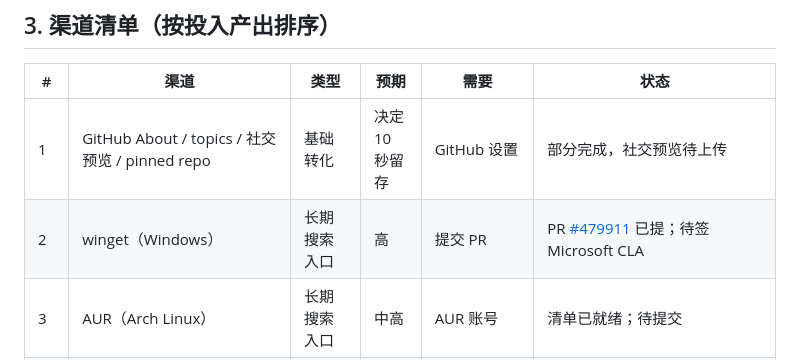
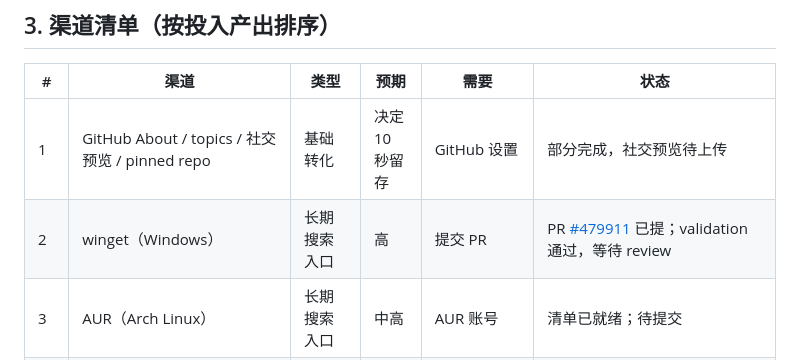
Before and after one commit to riverzhou/rustmd, a Markdown page: docs/PROMOTION.md, the part around the change. GitHub-like rendering.

```diff
--- a/docs/PROMOTION.md
+++ b/docs/PROMOTION.md
@@ -68,7 +68,7 @@
 | # | 渠道 | 类型 | 预期 | 需要 | 状态 |
 | --- | --- | --- | --- | --- | --- |
 | 1 | GitHub About / topics / 社交预览 / pinned repo | 基础转化 | 决定 10 秒留存 | GitHub 设置 | 部分完成，社交预览待上传 |
-| 2 | winget（Windows） | 长期搜索入口 | 高 | 提交 PR | PR [#479911](https://github.com/microsoft/winget-pkgs/pull/479911) 已提；待签 Microsoft CLA |
+| 2 | winget（Windows） | 长期搜索入口 | 高 | 提交 PR | PR [#479911](https://github.com/microsoft/winget-pkgs/pull/479911) 已提；validation 通过，等待 review |
 | 3 | AUR（Arch Linux） | 长期搜索入口 | 中高 | AUR 账号 | 清单已就绪；待提交 |
 | 4 | Scoop / Homebrew tap | 长期搜索入口 | 中 | 建 bucket/tap 仓库 | ✅ 已发布：`riverzhou/scoop-bucket`、`riverzhou/homebrew-tap` |
 | 5 | awesome-markdown-editors、awesome-local-first、awesome-note-taking | 精准推荐 | 高 | 3 个 PR | ✅ 已提交（awesome-rust 需 50 stars，暂缓） |
```
Also changed, not shown: docs/GITHUB_PROJECT_COPY.md (+1 -1 lines), packaging/README.md (+2 -2 lines).
